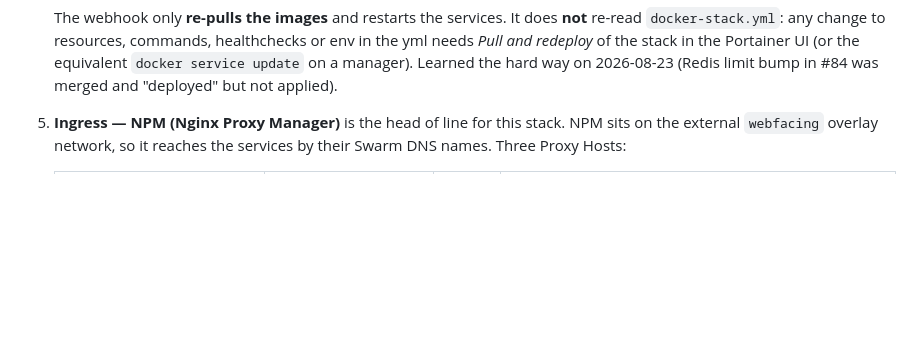
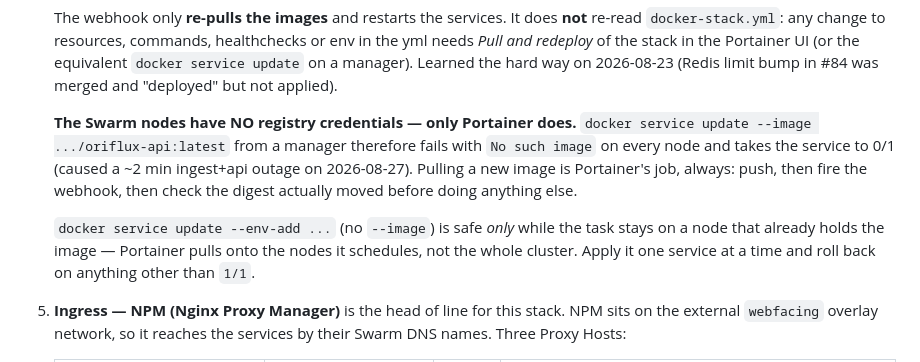
Before and after one commit to ezeeFlop/oriflux, a Markdown page: deploy/README.md, the part around the change. Drawn GitHub-style; blank space fills up the shorter version.

Commit message:
docs(deploy): Swarm nodes hold no registry credentials — image pulls are Portainer's job
A manager-side 'docker service update --image ...:latest' fails with
'No such image' on every node and drops the service to 0/1 (~2 min
ingest+api outage on 2026-08-27). Documents the safe env-only update
path as well.

Co-Authored-By: Claude Fable 5 <noreply@anthropic.com>

```diff
--- a/deploy/README.md
+++ b/deploy/README.md
@@ -56,6 +56,18 @@ webhook (cliphaven/neokanban pattern).
    the Portainer UI (or the equivalent `docker service update` on a manager).
    Learned the hard way on 2026-08-23 (Redis limit bump in #84 was merged and
    "deployed" but not applied).
+
+   **The Swarm nodes have NO registry credentials — only Portainer does.**
+   `docker service update --image .../oriflux-api:latest` from a manager
+   therefore fails with `No such image` on every node and takes the service
+   to 0/1 (caused a ~2 min ingest+api outage on 2026-08-27). Pulling a new
+   image is Portainer's job, always: push, then fire the webhook, then check
+   the digest actually moved before doing anything else.
+
+   `docker service update --env-add ...` (no `--image`) is safe *only* while
+   the task stays on a node that already holds the image — Portainer pulls
+   onto the nodes it schedules, not the whole cluster. Apply it one service
+   at a time and roll back on anything other than `1/1`.
 
 5. **Ingress — NPM (Nginx Proxy Manager)** is the head of line for this stack.
    NPM sits on the external `webfacing` overlay network, so it reaches the
```
